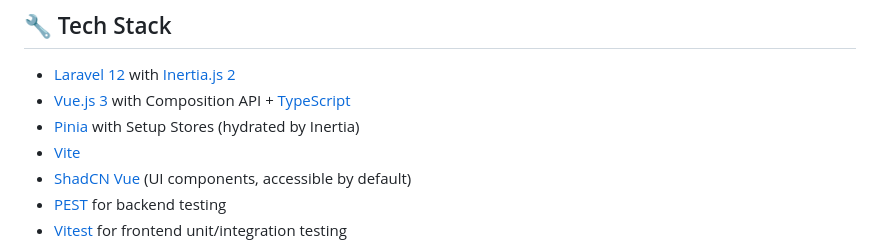
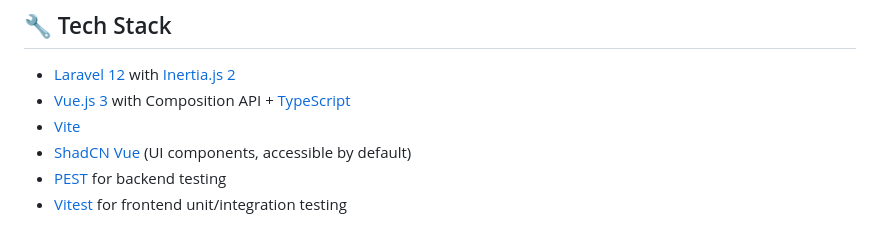
Before and after one commit to Igor-Ponso/secret-santa, a Markdown page: README.md, the part around the change. Drawn GitHub-style.

```diff
--- a/README.md
+++ b/README.md
@@ -26,7 +26,6 @@ This project was built with a focus on great user experience, security, and soli
 
 - [Laravel 12](https://laravel.com/docs/12.x) with [Inertia.js 2](https://inertiajs.com/)
 - [Vue.js 3](https://vuejs.org/) with Composition API + [TypeScript](https://www.typescriptlang.org/)
-- [Pinia](https://pinia.vuejs.org/) with Setup Stores (hydrated by Inertia)
 - [Vite](https://vitejs.dev/)
 - [ShadCN Vue](https://vue.shadcn.dev/) (UI components, accessible by default)
 - [PEST](https://pestphp.com/) for backend testing
```
